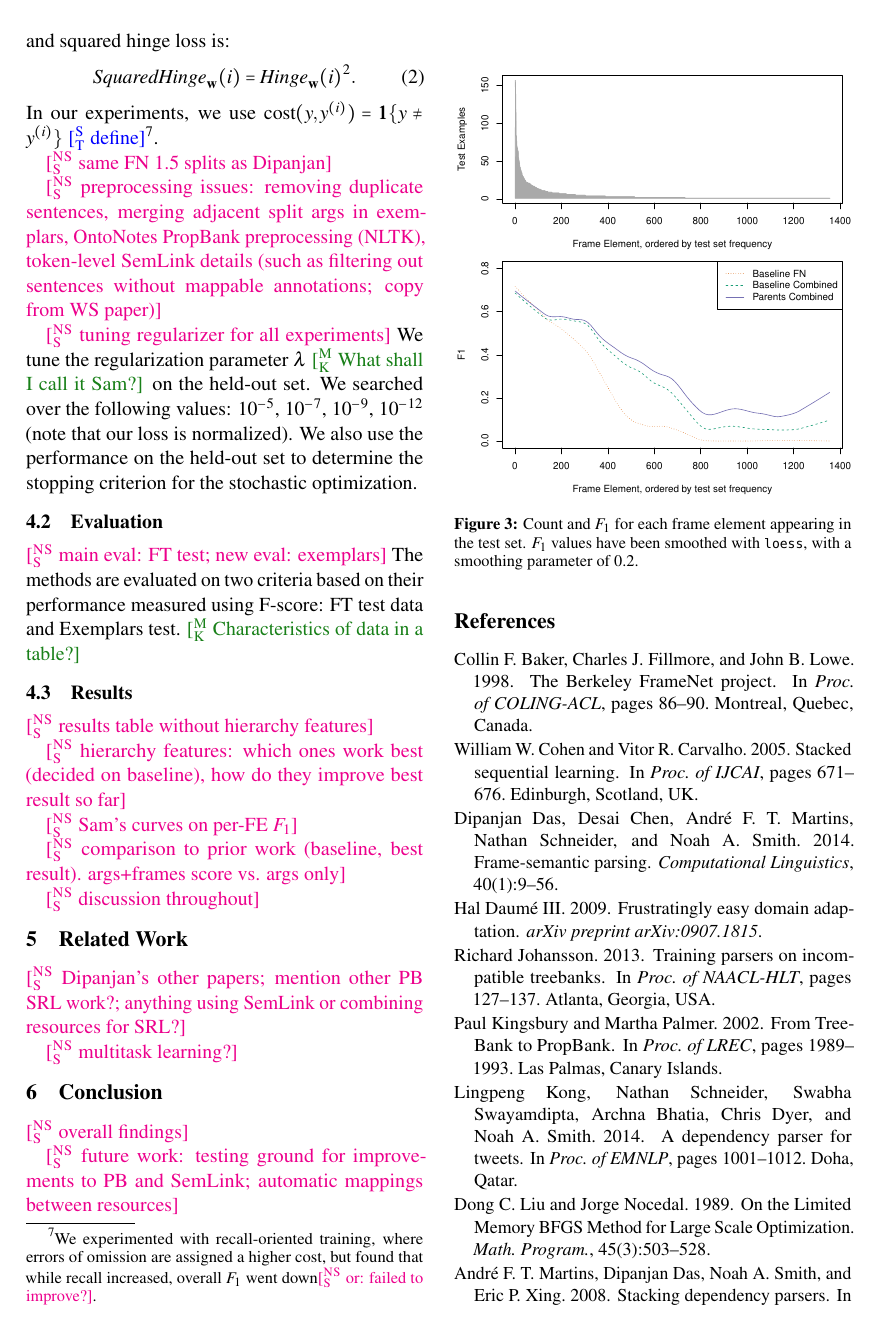
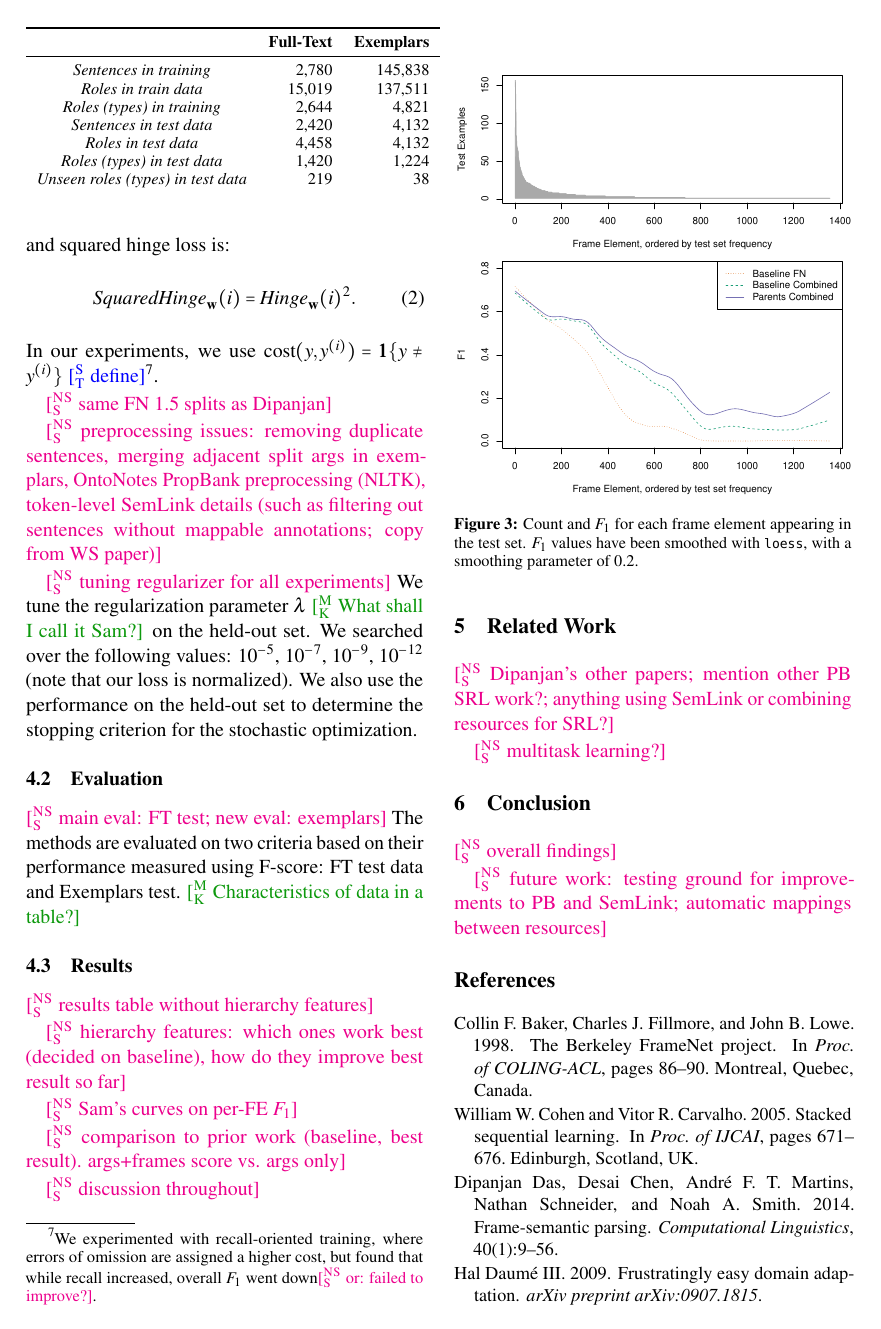
Before and after one commit to meghana-kshirsagar/acl2015, a LaTeX paper (argid.tex): page 5 of 7. Compiled offline with pdfLaTeX.

Commit message:
data table in Section 4

```diff
--- a/argid.tex
+++ b/argid.tex
@@ -192,7 +192,7 @@
 \newcommand\bmmax{0} % magic to avoid 'too many math alphabets' error
 \usepackage{bm}
 \definecolor{orange}{rgb}{1,0.5,0}
-\definecolor{mdgreen}{rgb}{0.1,0.5,0.1}
+\definecolor{mdgreen}{rgb}{0.05,0.6,0.05}
 \definecolor{mdblue}{rgb}{0,0,0.7}
 \definecolor{dkblue}{rgb}{0,0,0.5}
 \definecolor{dkgray}{rgb}{0.3,0.3,0.3}
@@ -684,6 +684,21 @@ We also use the performance on the held-out set to determine the stopping criter
 The methods are evaluated on two criteria based on their performance measured using F-score: FT test data and Exemplars test.
 \mk{Characteristics of data in a table?}
 
+\begin{table}\centering\small
+\begin{tabular}{>{\itshape}crr}
+\toprule
+\normalfont & \textbf{Full-Text} & \textbf{Exemplars} \\
+\midrule
+Sentences in training & 2,780 & 145,838 \\
+Roles in train data & 15,019 & 137,511 \\
+Roles (types) in training & 2,644 & 4,821 \\
+Sentences in test data & 2,420 & 4,132 \\
+Roles in test data & 4,458 & 4,132 \\
+Roles (types) in test data & 1,420 & 1,224 \\
+Unseen roles (types) in test data & 219 & 38 \\
+\end{tabular}
+\end{table}
+
 
 \subsection{Results}
 
```
Also changed, not shown: argid.pdf (deleted), argid.tex (3 more changed lines).
